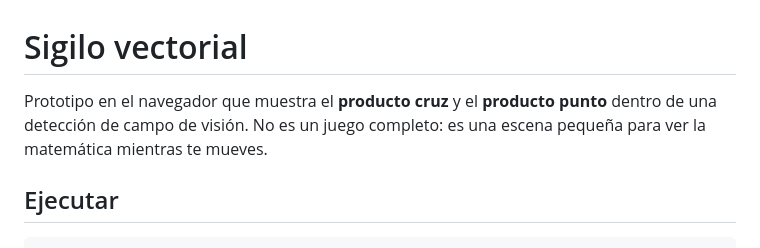
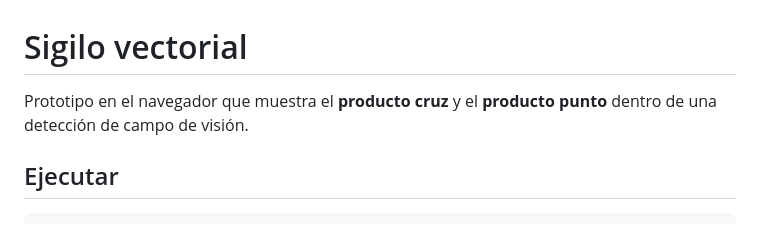
Before and after one commit to itsequal/cross-product, a Markdown page: README.md, the part around the change. GitHub-like rendering.

Commit message:
Update README to clarify project scope
Removed mention of the incomplete game aspect from the description.

```diff
--- a/README.md
+++ b/README.md
@@ -1,6 +1,6 @@
 # Sigilo vectorial
 
-Prototipo en el navegador que muestra el **producto cruz** y el **producto punto** dentro de una detección de campo de visión. No es un juego completo: es una escena pequeña para ver la matemática mientras te mueves.
+Prototipo en el navegador que muestra el **producto cruz** y el **producto punto** dentro de una detección de campo de visión.
 
 ## Ejecutar
 
```
